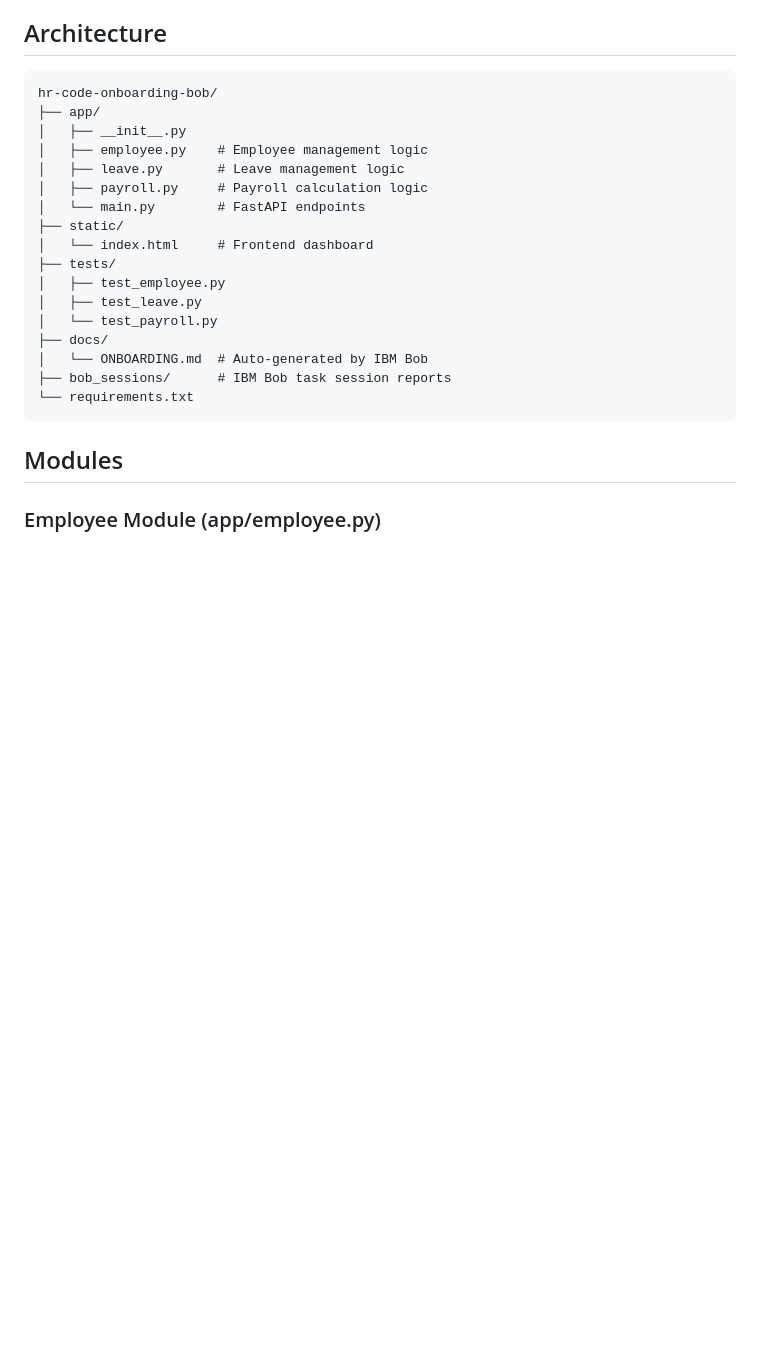
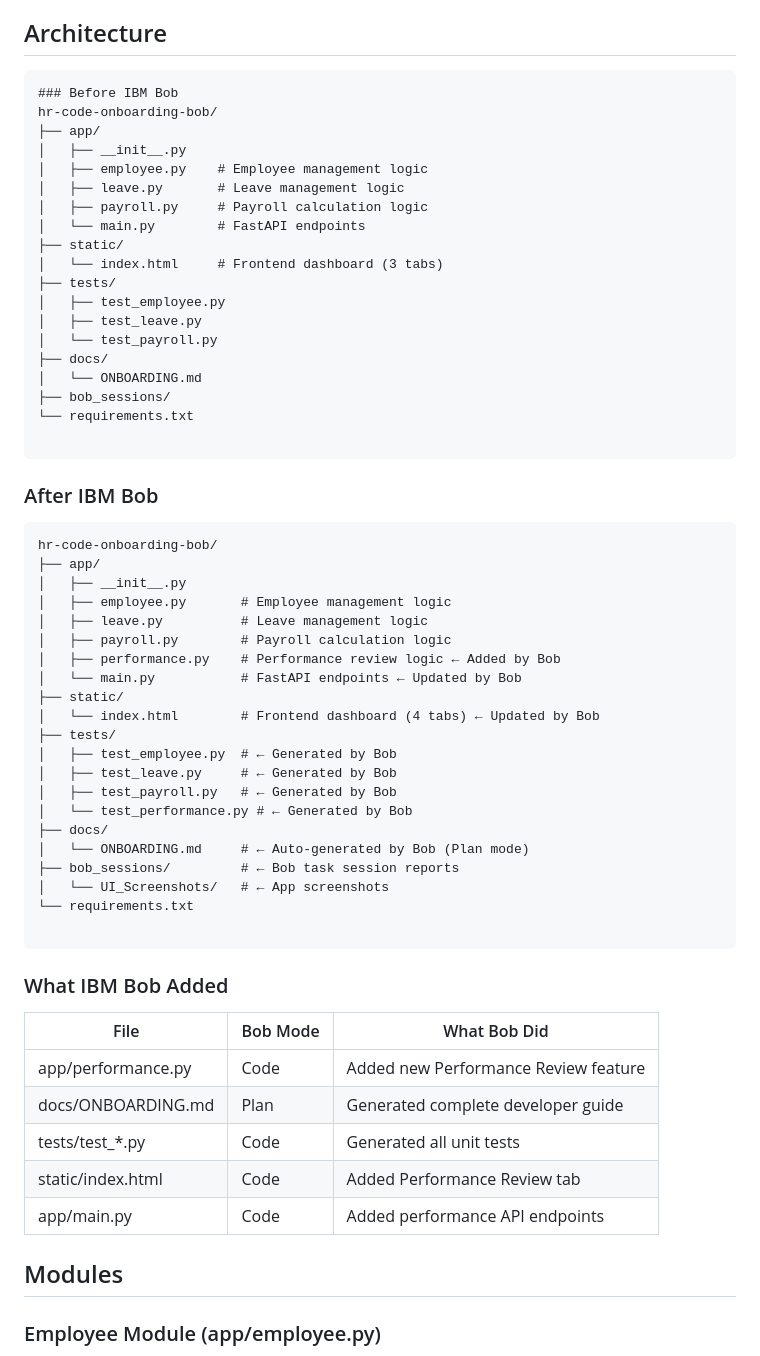
Before and after one commit to sworna-vidhya-m/hr-code-onboarding-bob, a Markdown page: README.md, the part around the change. GitHub-like rendering; blank space fills up the shorter version.

Commit message:
Update README.md, with architecture showing Before and After IBM Bob

````diff
--- a/README.md
+++ b/README.md
@@ -27,6 +27,7 @@ All in minutes — not weeks.
 
 ## Architecture
 ```
+### Before IBM Bob
 hr-code-onboarding-bob/
 ├── app/
 │   ├── __init__.py
@@ -35,16 +36,52 @@ hr-code-onboarding-bob/
 │   ├── payroll.py     # Payroll calculation logic
 │   └── main.py        # FastAPI endpoints
 ├── static/
-│   └── index.html     # Frontend dashboard
+│   └── index.html     # Frontend dashboard (3 tabs)
 ├── tests/
 │   ├── test_employee.py
 │   ├── test_leave.py
 │   └── test_payroll.py
 ├── docs/
-│   └── ONBOARDING.md  # Auto-generated by IBM Bob
-├── bob_sessions/      # IBM Bob task session reports
+│   └── ONBOARDING.md
+├── bob_sessions/
 └── requirements.txt
+
 ```
+
+### After IBM Bob
+
+```
+hr-code-onboarding-bob/
+├── app/
+│   ├── __init__.py
+│   ├── employee.py       # Employee management logic
+│   ├── leave.py          # Leave management logic
+│   ├── payroll.py        # Payroll calculation logic
+│   ├── performance.py    # Performance review logic ← Added by Bob
+│   └── main.py           # FastAPI endpoints ← Updated by Bob
+├── static/
+│   └── index.html        # Frontend dashboard (4 tabs) ← Updated by Bob
+├── tests/
+│   ├── test_employee.py  # ← Generated by Bob
+│   ├── test_leave.py     # ← Generated by Bob
+│   ├── test_payroll.py   # ← Generated by Bob
+│   └── test_performance.py # ← Generated by Bob
+├── docs/
+│   └── ONBOARDING.md     # ← Auto-generated by Bob (Plan mode)
+├── bob_sessions/         # ← Bob task session reports
+│   └── UI_Screenshots/   # ← App screenshots
+└── requirements.txt
+
+```
+
+### What IBM Bob Added
+| File | Bob Mode | What Bob Did |
+|------|----------|--------------|
+| app/performance.py | Code | Added new Performance Review feature |
+| docs/ONBOARDING.md | Plan | Generated complete developer guide |
+| tests/test_*.py | Code | Generated all unit tests |
+| static/index.html | Code | Added Performance Review tab |
+| app/main.py | Code | Added performance API endpoints |
 
 ## Modules
 
````
